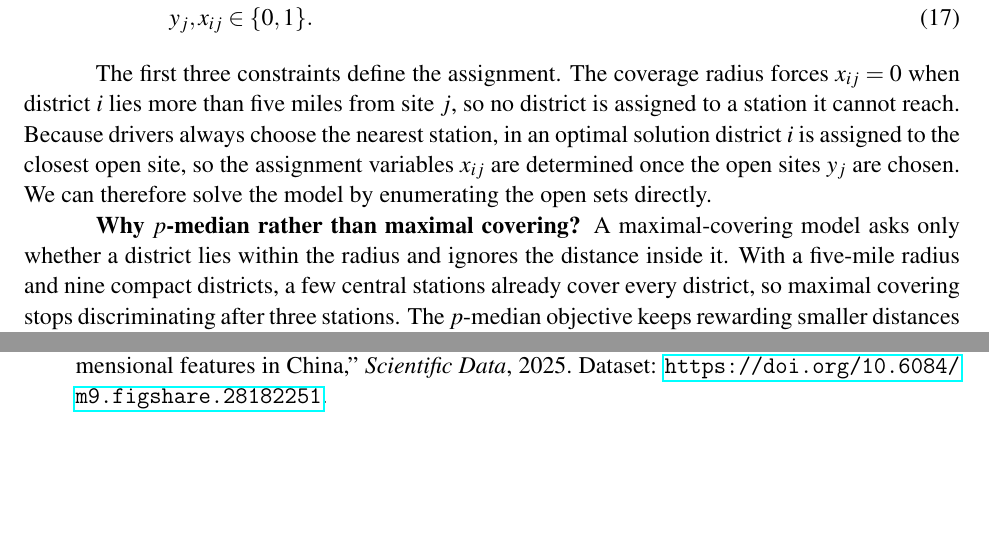
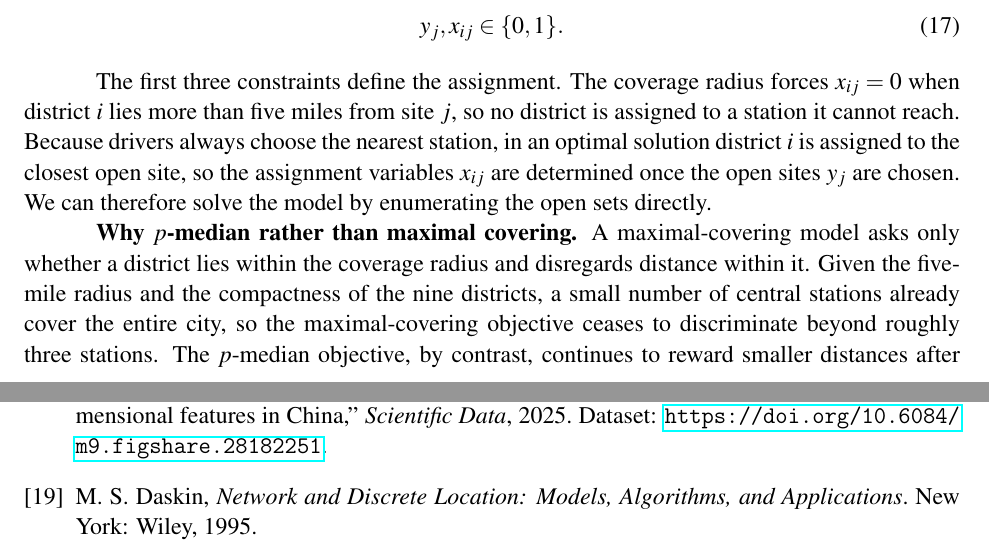
Before and after one commit to YeeJiangBIGZ/8.28-HiMCM-Mock, a LaTeX document (main.tex): two parts of pages 15 and 31 of 34, joined at a grey line, cut so that both start at the same text, the shorter picture padded with empty space. Compiled offline with pdfLaTeX.

Commit message:
Updates from Overleaf

```diff
--- a/main.tex
+++ b/main.tex
@@ -725,18 +725,22 @@ We formalize the objective as a $p$-median facility-location problem \cite{daski
 
 subject to
 
-\begin{align}
-\sum_{j=1}^{10} x_{ij} &= 1, \qquad i = 1,\ldots,9 \qquad \text{(every district is served)} \label{eq:serve} \\
-x_{ij} &\le y_j, \qquad i = 1,\ldots,9,\; j = 1,\ldots,10 \qquad \text{(only open stations serve)} \label{eq:open} \\
-x_{ij} &= 0 \;\; \text{whenever } d_{ij} > 5 \qquad \text{(coverage radius)} \label{eq:radius} \\
-\sum_{j=1}^{10} c_j \, y_j &\le 200 \qquad \text{(budget: \$2{,}000{,}000)} \label{eq:budget} \\
-4 \le \sum_{j=1}^{10} y_j &\le 6 \qquad \text{(station count)} \label{eq:count} \\
-L_j \ge 3 y_j, \quad M_j &\ge 4 y_j \qquad \text{(land and capacity filters)} \label{eq:filters} \\
-y_j, x_{ij} &\in \{0,1\}. \label{eq:binary}
-\end{align}
+\begin{gather}
+\sum_{j=1}^{10} x_{ij} = 1, \qquad i = 1,\ldots,9 \qquad \text{(every district is served)} \label{eq:serve} \\[4pt]
+x_{ij} \le y_j, \qquad i = 1,\ldots,9,\; j = 1,\ldots,10 \qquad \text{(only open stations serve)} \label{eq:open} \\[4pt]
+x_{ij} = 0 \;\; \text{whenever } d_{ij} > 5 \qquad \text{(coverage radius)} \label{eq:radius} \\[4pt]
+\sum_{j=1}^{10} c_j \, y_j \le 200 \qquad \text{(budget: \$2{,}000{,}000)} \label{eq:budget} \\[4pt]
+4 \le \sum_{j=1}^{10} y_j \le 6 \qquad \text{(station count)} \label{eq:count} \\[4pt]
+L_j \ge 3 y_j, \quad M_j \ge 4 y_j \qquad \text{(land and capacity filters)} \label{eq:filters} \\[4pt]
+y_j, x_{ij} \in \{0,1\}. \label{eq:binary}
+\end{gather}
 
 The first three constraints define the assignment. The coverage radius forces $x_{ij} = 0$ when district $i$ lies more than five miles from site $j$, so no district is assigned to a station it cannot reach. Because drivers always choose the nearest station, in an optimal solution district $i$ is assigned to the closest open site, so the assignment variables $x_{ij}$ are determined once the open sites $y_j$ are chosen. We can therefore solve the model by enumerating the open sets directly.
 
-\textbf{Why $p$-median rather than maximal covering?} A maximal-covering model asks only whether a district lies within the radius and ignores the distance inside it. With a five-mile radius and nine compact districts, a few central stations already cover every district, so maximal covering stops discriminating after three stations. The $p$-median objective keeps rewarding smaller distances after coverage is met, so it ranks layouts precisely.
-
-\textbf{Why not include maintenance cost or break-even in the objective?} The $p$-median objective is deliberately spatial: it minimizes demand-weighted travel distance and leaves economic viability to Section~\ref{sec:expansion}. That separation is intentional. Break-even depends on charger utilization, which is a system-wide quantity, not a site-level one, so embedding it in site selection would double-count economic considerations and obscure the spatial logic. Section~\ref{subsec:break-even} evaluates the selected sites against their break-even thresholds and finds that five of the six Phase-1 stations reach break-even under the 2030 forecast, while S8 (Industrial) is a coverage investment rather than a revenue-generating one. If the Council requires every Phase-1 station to break even within three years, S8 should be deferred to Phase 2, and the $p$-median optimum shifts to five stations --- the trade-off already captured in the sensitivity analysis of Table~\ref{tab:forced-station}.
+\textbf{Why $p$-median rather than maximal covering.} A maximal-covering model
+asks only whether a district lies within the coverage radius and disregards
+distance within it. Given the five-mile radius and the compactness of the nine
+districts, a small number of central stations already cover the entire city, so
+the maximal-covering objective ceases to discriminate beyond roughly three
+stations. The $p$-median objective, by contrast, continues to reward smaller
+distances after coverage is attained, and therefore ranks candidate layouts with
@@ -1540,6 +1561,10 @@ Y. Zhang et al.,
 features in China,'' \emph{Scientific Data}, 2025.
 Dataset: \url{https://doi.org/10.6084/m9.figshare.28182251}.
 
+\bibitem{daskin1995}
+M.~S. Daskin, \emph{Network and Discrete Location: Models, Algorithms, and Applications}.
+New York: Wiley, 1995.
+
 \end{thebibliography}
 
 \newpage
```
Also changed, not shown: main.tex (17 more changed lines).
